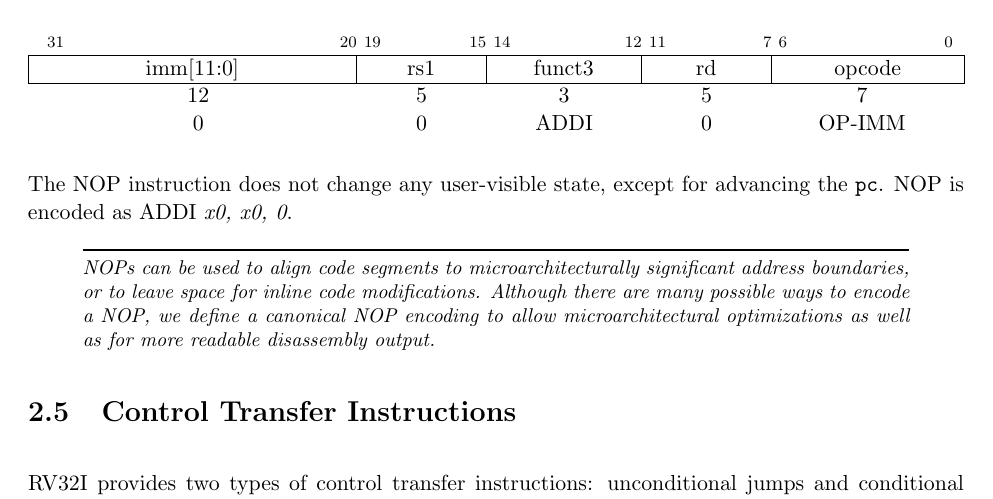
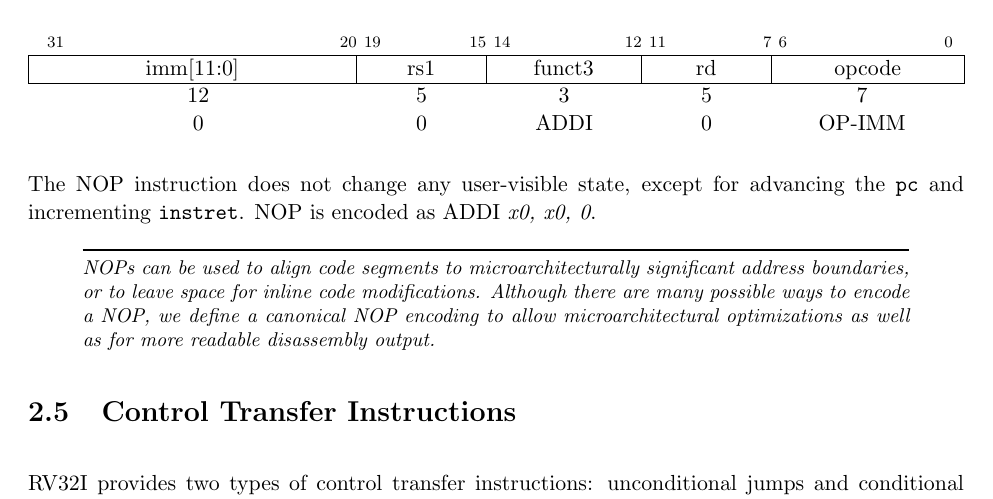
Before and after one commit to riscv/riscv-isa-manual, a LaTeX thesis (src/riscv-spec.tex, which reads src/rv32.tex): part of page 31 of 237, cut so that both start at the same text. Compiled offline with pdfLaTeX.

Commit message:
Clarification of NOP description

```diff
--- a/src/rv32.tex
+++ b/src/rv32.tex
@@ -626,8 +626,9 @@ held in the lower 5 bits of register {\em rs2}.
 \end{tabular}
 \end{center}
 
-The NOP instruction does not change any user-visible state, except
-for advancing the {\tt pc}.  NOP is encoded as ADDI {\em x0, x0, 0}.
+The NOP instruction does not change any user-visible state, except for
+advancing the {\tt pc} and incrementing {\tt instret}.  NOP is encoded
+as ADDI {\em x0, x0, 0}.
 
 \begin{commentary}
 NOPs can be used to align code segments to microarchitecturally
```
